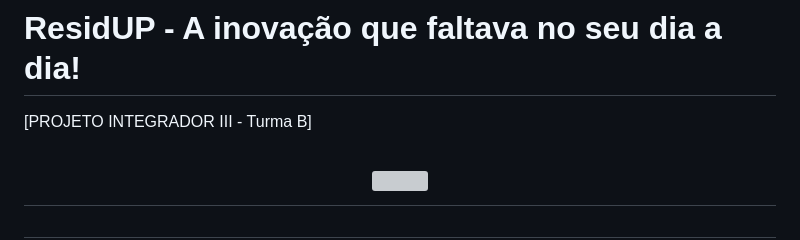
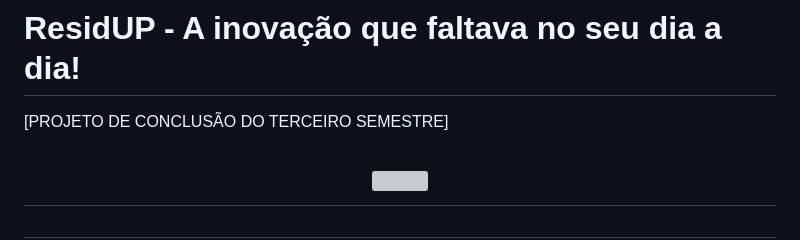
Before and after one commit to xrdaniel/ResidUp, a Markdown page: README.md, the part around the change. Drawn GitHub-style; grey boxes are pictures that could not be loaded.

Commit message:
Corrigindo README

```diff
--- a/README.md
+++ b/README.md
@@ -1,6 +1,6 @@
 # ResidUP - A inovação que faltava no seu dia a dia!
 
-[PROJETO INTEGRADOR III - Turma B]
+[PROJETO DE CONCLUSÃO DO TERCEIRO SEMESTRE]
 
 <h1 align = "center"> <img src = "https://user-images.githubusercontent.com/88353387/234729533-3b74873b-4251-43ee-9f92-a73e09e5b320.png" /><h1/>
 
```
